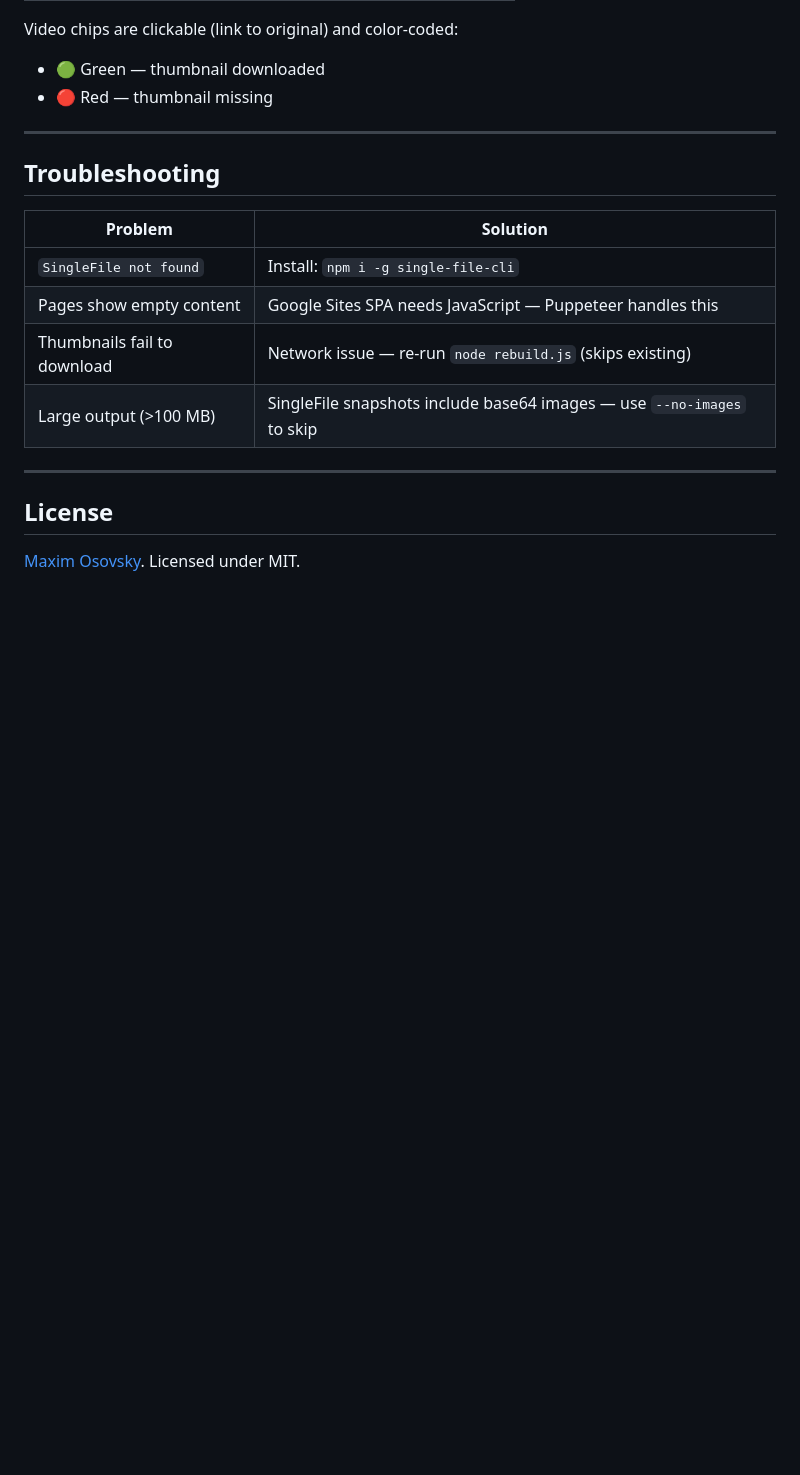
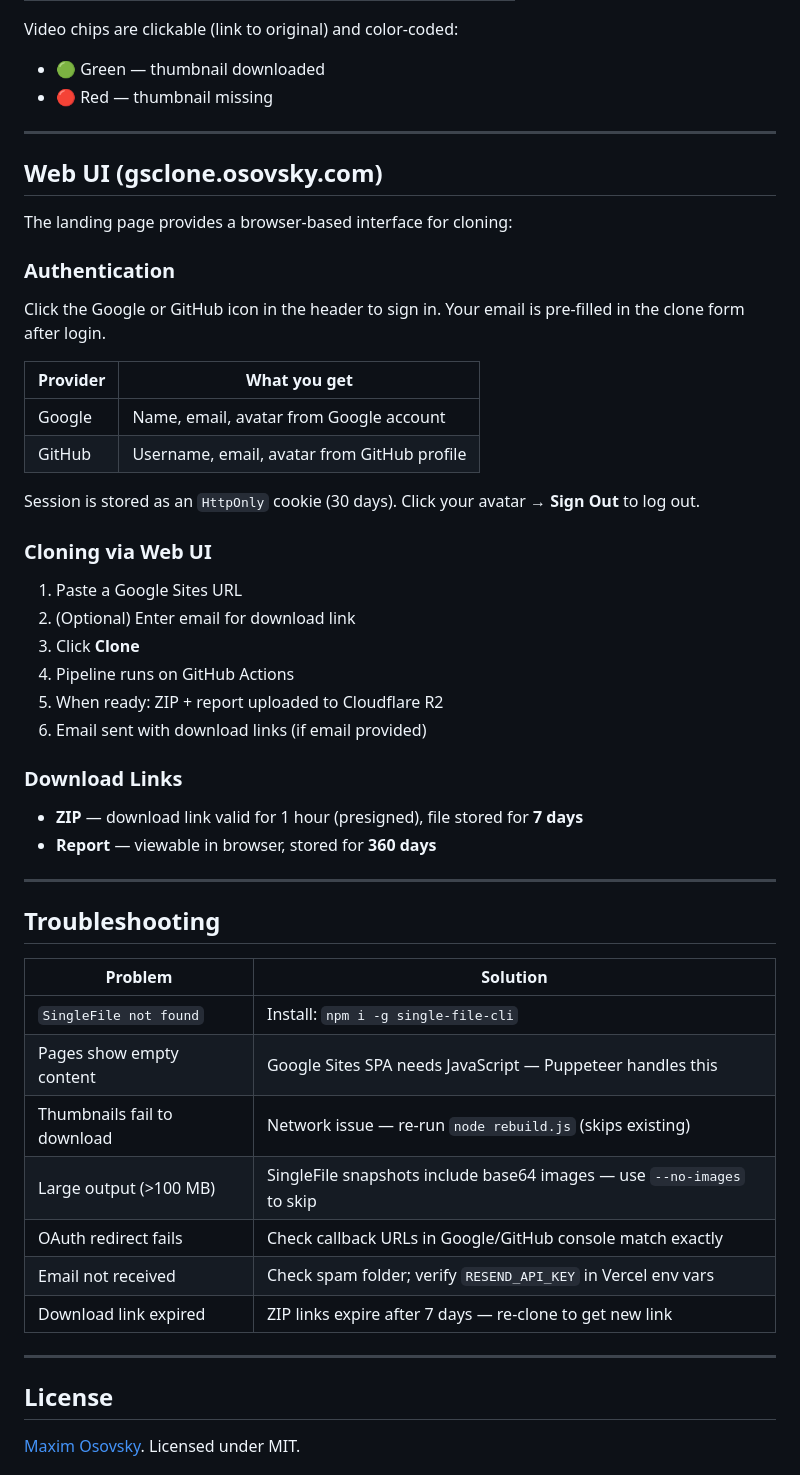
Before and after one commit to maximosovsky/google-sites-clone, a Markdown page: MANUAL.md, the part around the change. Drawn GitHub-style; blank space fills up the shorter version.

```diff
--- a/MANUAL.md
+++ b/MANUAL.md
@@ -120,6 +120,37 @@ Video chips are clickable (link to original) and color-coded:
 
 ---
 
+## Web UI (gsclone.osovsky.com)
+
+The landing page provides a browser-based interface for cloning:
+
+### Authentication
+
+Click the Google or GitHub icon in the header to sign in. Your email is pre-filled in the clone form after login.
+
+| Provider | What you get |
+|----------|--------------|
+| Google | Name, email, avatar from Google account |
+| GitHub | Username, email, avatar from GitHub profile |
+
+Session is stored as an `HttpOnly` cookie (30 days). Click your avatar → **Sign Out** to log out.
+
+### Cloning via Web UI
+
+1. Paste a Google Sites URL
+2. (Optional) Enter email for download link
+3. Click **Clone**
+4. Pipeline runs on GitHub Actions
+5. When ready: ZIP + report uploaded to Cloudflare R2
+6. Email sent with download links (if email provided)
+
+### Download Links
+
+- **ZIP** — download link valid for 1 hour (presigned), file stored for **7 days**
+- **Report** — viewable in browser, stored for **360 days**
+
+---
+
 ## Troubleshooting
 
 | Problem | Solution |
@@ -128,6 +159,9 @@ Video chips are clickable (link to original) and color-coded:
 | Pages show empty content | Google Sites SPA needs JavaScript — Puppeteer handles this |
 | Thumbnails fail to download | Network issue — re-run `node rebuild.js` (skips existing) |
 | Large output (>100 MB) | SingleFile snapshots include base64 images — use `--no-images` to skip |
+| OAuth redirect fails | Check callback URLs in Google/GitHub console match exactly |
+| Email not received | Check spam folder; verify `RESEND_API_KEY` in Vercel env vars |
+| Download link expired | ZIP links expire after 7 days — re-clone to get new link |
 
 ---
 
```
Also changed, not shown: ARCHITECTURE.md (+45 -16 lines), README.md (+19 -2 lines).
